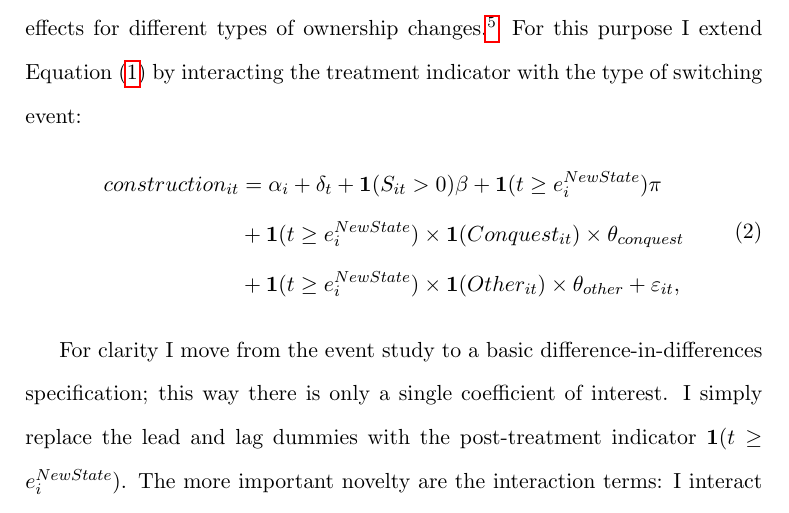
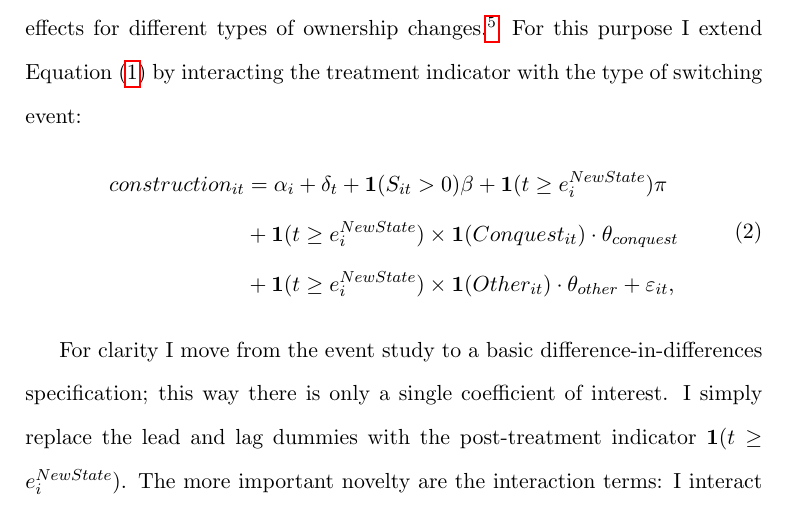
Before and after one commit to EliasHadjAmmar/BA, a LaTeX paper (paper/paper.tex): part of page 8 of 15, cut so that both start at the same text. Compiled offline with pdfLaTeX.

Commit message:
Updates from Overleaf

```diff
--- a/paper/paper.tex
+++ b/paper/paper.tex
@@ -142,11 +142,11 @@ For this purpose I extend Equation \eqref{eq:sw22} by interacting the treatment
 \label{eq:baseline}
 \begin{split}
     construction_{it} &= \alpha_i + \delta_t + \mathbf{1}(S_{it} > 0)\beta +
-    \mathbf{1}(t \ge e^{NewState}_i)\pi \\
+    \mathbf{1}(t \ge e^{NewState}_i) \pi \\
     &+ \mathbf{1}(t \ge e^{NewState}_i) \times
-    \mathbf{1}(Conquest_{it}) \times \theta_{conquest} \\
+    \mathbf{1}(Conquest_{it}) \cdot \theta_{conquest} \\
     &+ \mathbf{1}(t \ge e^{NewState}_i) \times
-    \mathbf{1}(Other_{it}) \times \theta_{other} + \varepsilon_{it},
+    \mathbf{1}(Other_{it}) \cdot \theta_{other} + \varepsilon_{it},
 \end{split}
 \end{equation}
 
```
